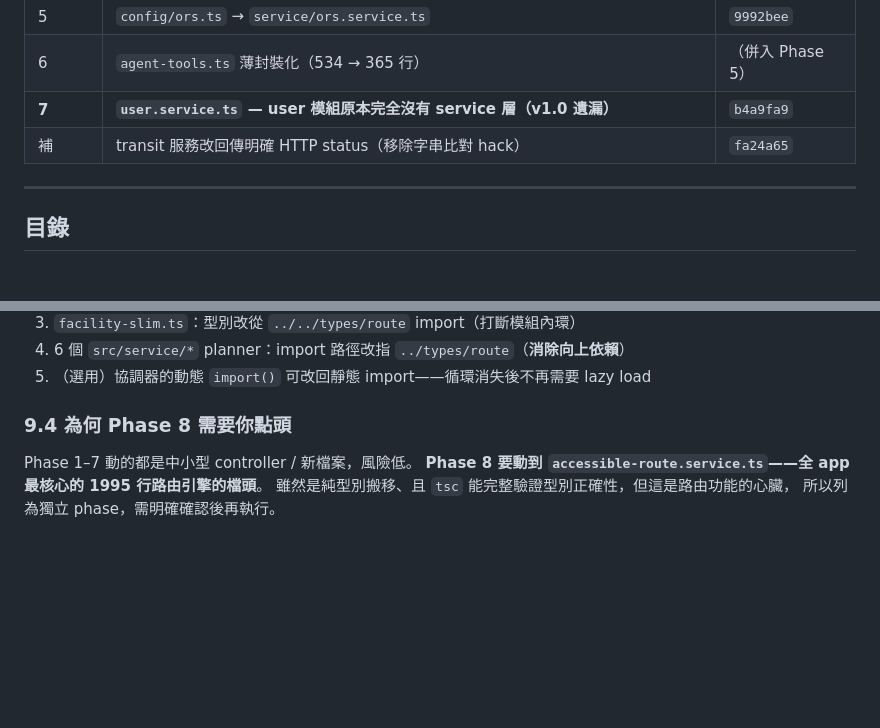
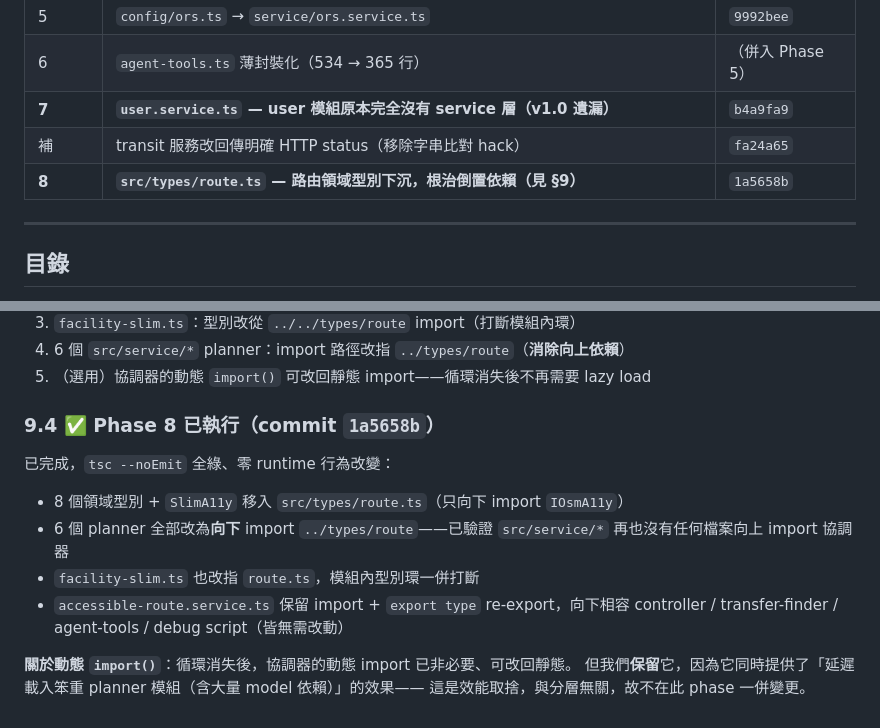
Before and after one commit to yuzen9622/taipei-accessible-backend, a Markdown page: docs/ARCHITECTURE.md, 2 parts joined by grey strips. GitHub-like rendering; blank space fills up the shorter version.

Commit message:
docs(architecture): mark Phase 8 done — route types sunk, inverted dependency fixed
Co-Authored-By: Claude Opus 4.8 (1M context) <noreply@anthropic.com>

```diff
--- a/docs/ARCHITECTURE.md
+++ b/docs/ARCHITECTURE.md
@@ -19,6 +19,7 @@
 | 6 | `agent-tools.ts` 薄封裝化（534 → 365 行） | （併入 Phase 5） |
 | **7** | **`user.service.ts` — user 模組原本完全沒有 service 層（v1.0 遺漏）** | `b4a9fa9` |
 | 補 | transit 服務改回傳明確 HTTP status（移除字串比對 hack） | `fa24a65` |
+| **8** | **`src/types/route.ts` — 路由領域型別下沉，根治倒置依賴（見 §9）** | `1a5658b` |
 
 ---
 
@@ -647,9 +648,15 @@ Controller **禁止**：
 4. 6 個 `src/service/*` planner：import 路徑改指 `../types/route`（**消除向上依賴**）
 5. （選用）協調器的動態 `import()` 可改回靜態 import——循環消失後不再需要 lazy load
 
-### 9.4 為何 Phase 8 需要你點頭
+### 9.4 ✅ Phase 8 已執行（commit `1a5658b`）
 
-Phase 1–7 動的都是中小型 controller / 新檔案，風險低。
-**Phase 8 要動到 `accessible-route.service.ts`——全 app 最核心的 1995 行路由引擎的檔頭**。
-雖然是純型別搬移、且 `tsc` 能完整驗證型別正確性，但這是路由功能的心臟，
-所以列為獨立 phase，需明確確認後再執行。
+已完成，`tsc --noEmit` 全綠、零 runtime 行為改變：
+
+- 8 個領域型別 + `SlimA11y` 移入 `src/types/route.ts`（只向下 import `IOsmA11y`）
+- 6 個 planner 全部改為**向下** import `../types/route`——已驗證 `src/service/*` 再也沒有任何檔案向上 import 協調器
+- `facility-slim.ts` 也改指 `route.ts`，模組內型別環一併打斷
+- `accessible-route.service.ts` 保留 import + `export type` re-export，向下相容 controller / transfer-finder / agent-tools / debug script（皆無需改動）
+
+**關於動態 `import()`**：循環消失後，協調器的動態 import 已非必要、可改回靜態。
+但我們**保留**它，因為它同時提供了「延遲載入笨重 planner 模組（含大量 model 依賴）」的效果——
+這是效能取捨，與分層無關，故不在此 phase 一併變更。
```
